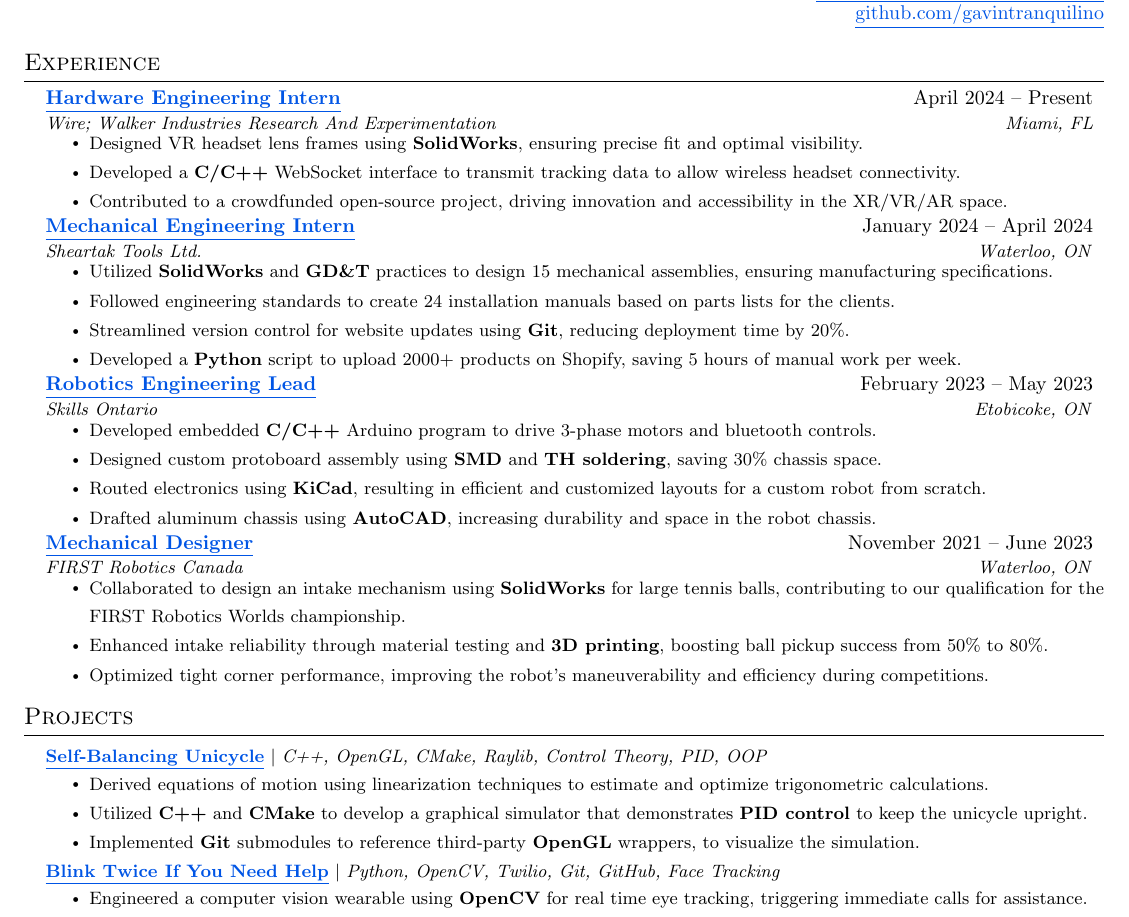
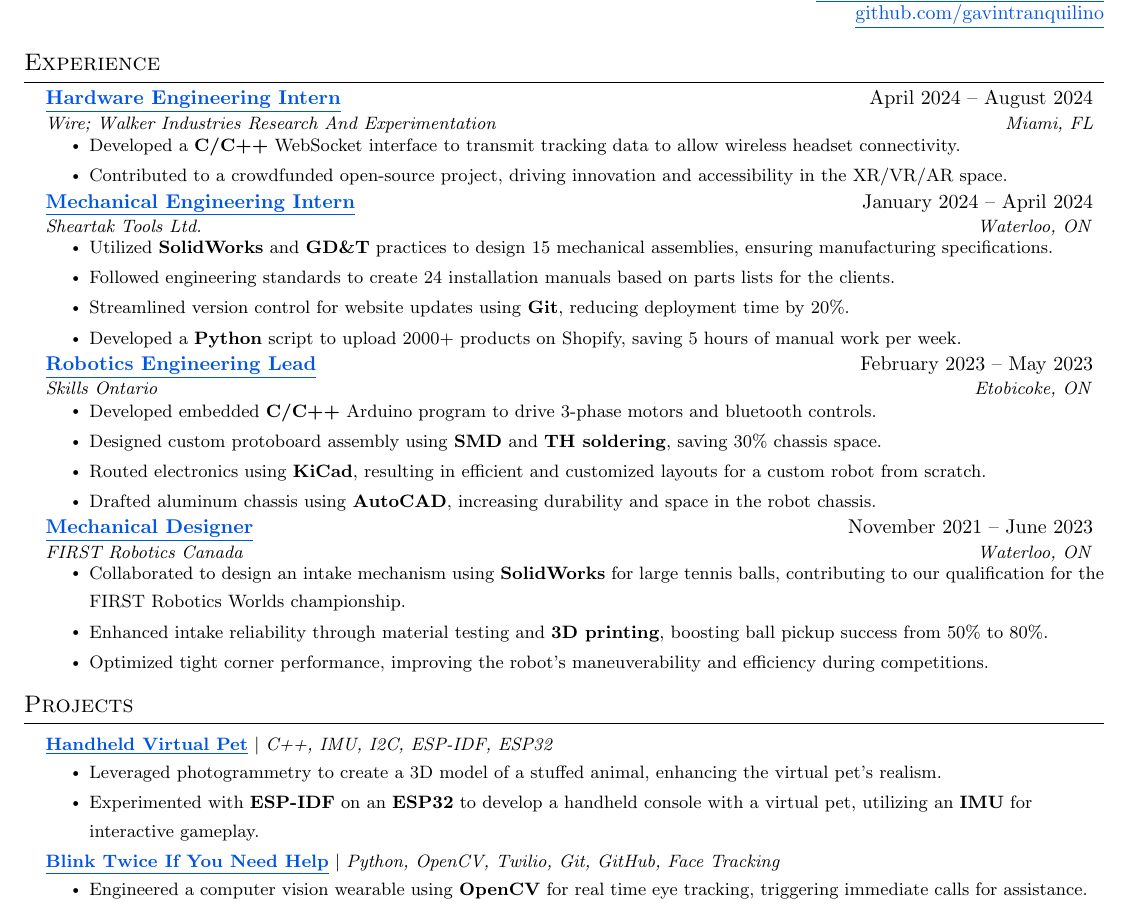
Before and after one commit to gavintranquilino/gavins-resume, a LaTeX document (Gavin_Tranquilino.tex): part of the page, cut so that both start at the same text. Compiled offline with pdfLaTeX.

Commit message:
update end date WIRE

```diff
--- a/Gavin_Tranquilino.tex
+++ b/Gavin_Tranquilino.tex
@@ -186,10 +186,10 @@
 %-------------------------------------------
 
 \resumeSubheading
-{\href{https://www.walkerindustries.xyz/}{\underline{Hardware Engineering Intern}}}{April 2024 -- Present}
+{\href{https://www.walkerindustries.xyz/}{\underline{Hardware Engineering Intern}}}{April 2024 -- August 2024}
 {Wire; Walker Industries Research And Experimentation}{Miami, FL}
 \resumeItemListStart
-\resumeItem{Designed VR headset lens frames using \textbf{SolidWorks}, ensuring precise fit and optimal visibility.}
+% \resumeItem{Designed VR headset lens frames using \textbf{SolidWorks}, ensuring precise fit and optimal visibility.}
 \resumeItem{Developed a \textbf{C/C++} WebSocket interface to transmit tracking data to allow wireless headset connectivity.}
 \resumeItem{Contributed to a crowdfunded open-source project, driving innovation and accessibility in the XR/VR/AR space.}
 \resumeItemListEnd
@@ -278,12 +278,20 @@
 %       \resumeItem{Implemented a cascading PID controller to stabilize the unicycle, effectively maintaining balance and reducing error.}
 %     \resumeItemListEnd
 
+% \resumeProjectHeading
+% {\textbf{\href{https://github.com/gavintranquilino/self-balancing-unicycle}{\underline{Self-Balancing Unicycle}}} $|$ \emph{C++, OpenGL, CMake, Raylib, Control Theory, PID, OOP}}{}
+% \resumeItemListStart
+% \resumeItem{Derived equations of motion using linearization techniques to estimate and optimize trigonometric calculations.}
+% \resumeItem{Utilized \textbf{C++} and \textbf{CMake} to develop a graphical simulator that demonstrates \textbf{PID control} to keep the unicycle upright.}
+% \resumeItem{Implemented \textbf{Git} submodules to reference third-party \textbf{OpenGL} wrappers, to visualize the simulation.}
+% \resumeItemListEnd
+
 \resumeProjectHeading
-{\textbf{\href{https://github.com/gavintranquilino/self-balancing-unicycle}{\underline{Self-Balancing Unicycle}}} $|$ \emph{C++, OpenGL, CMake, Raylib, Control Theory, PID, OOP}}{}
+{\textbf{\href{https://www.gavintranquilino.com/circle-display}{\underline{Handheld Virtual Pet}}} $|$ \emph{C++, IMU, I2C, ESP-IDF, ESP32}}{}
 \resumeItemListStart
-\resumeItem{Derived equations of motion using linearization techniques to estimate and optimize trigonometric calculations.}
-\resumeItem{Utilized \textbf{C++} and \textbf{CMake} to develop a graphical simulator that demonstrates \textbf{PID control} to keep the unicycle upright.}
-\resumeItem{Implemented \textbf{Git} submodules to reference third-party \textbf{OpenGL} wrappers, to visualize the simulation.}
+\resumeItem{Leveraged photogrammetry to create a 3D model of a stuffed animal, enhancing the virtual pet's realism.}
+
+\resumeItem{Experimented with \textbf{ESP-IDF} on an \textbf{ESP32} to develop a handheld console with a virtual pet, utilizing an \textbf{IMU} for interactive gameplay.}
 \resumeItemListEnd
 
 % \resumeProjectHeading
```
Also changed, not shown: out/Gavin_Tranquilino.pdf, Gavin_Tranquilino.tex (1 more changed lines).
